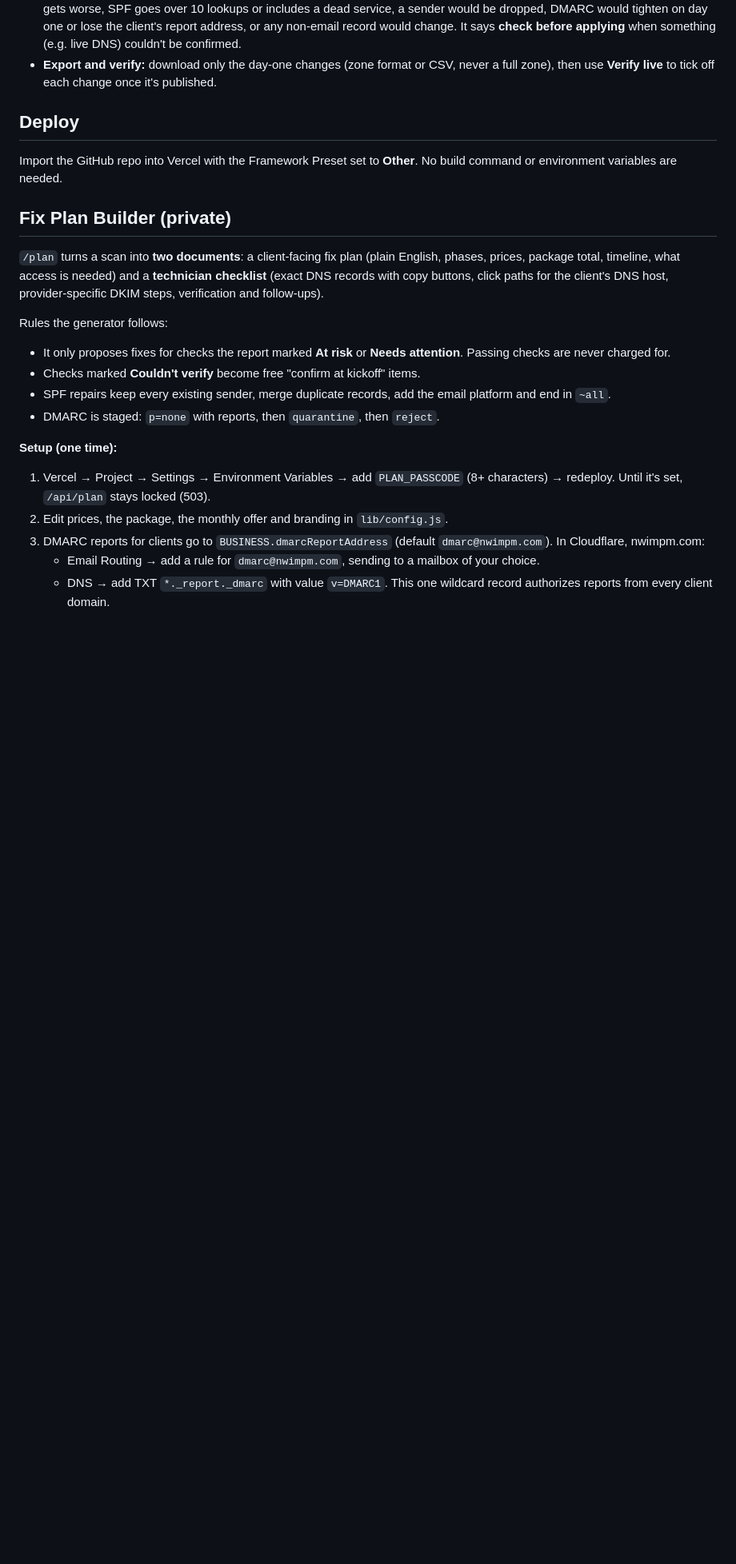
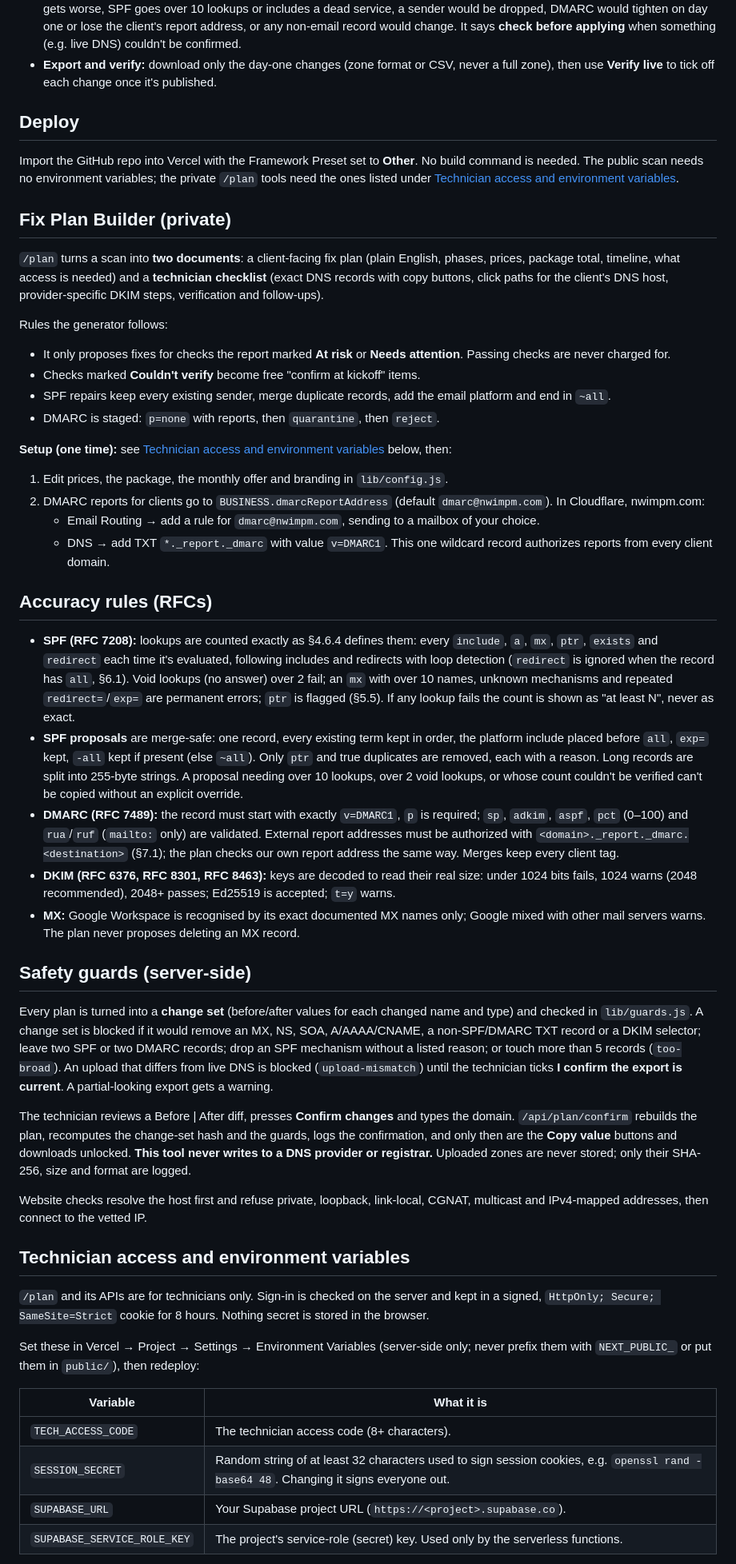
Before and after one commit to jvonholdt19/Office-Tech-Health-Check, a Markdown page: README.md, the part around one of its changes. Shown at 80% size. Drawn GitHub-style; blank space fills up the shorter version.

Commit message:
Docs: accuracy rules, safety guards, technician access and env vars
Documents TECH_ACCESS_CODE, SESSION_SECRET, SUPABASE_URL and
SUPABASE_SERVICE_ROLE_KEY, the Supabase migration, the migration from
PLAN_PASSCODE, the server-side guards and the RFC rules the checks follow.

Co-Authored-By: Claude Opus 5.5 <noreply@anthropic.com>
Claude-Session: https://claude.ai/code/session_019M9hG1b1VNoqDDdZuuN1Am

```diff
--- a/README.md
+++ b/README.md
@@ -39,7 +39,7 @@ npm test                             # 64 unit tests, no network needed
 
 ## Deploy
 
-Import the GitHub repo into Vercel with the Framework Preset set to **Other**. No build command or environment variables are needed.
+Import the GitHub repo into Vercel with the Framework Preset set to **Other**. No build command is needed. The public scan needs no environment variables; the private `/plan` tools need the ones listed under [Technician access and environment variables](#technician-access-and-environment-variables).
 
 ## Fix Plan Builder (private)
 
@@ -51,9 +51,38 @@ Rules the generator follows:
 - SPF repairs keep every existing sender, merge duplicate records, add the email platform and end in `~all`.
 - DMARC is staged: `p=none` with reports, then `quarantine`, then `reject`.
 
-**Setup (one time):**
-1. Vercel → Project → Settings → Environment Variables → add `PLAN_PASSCODE` (8+ characters) → redeploy. Until it's set, `/api/plan` stays locked (503).
-2. Edit prices, the package, the monthly offer and branding in `lib/config.js`.
-3. DMARC reports for clients go to `BUSINESS.dmarcReportAddress` (default `dmarc@nwimpm.com`). In Cloudflare, nwimpm.com:
+**Setup (one time):** see [Technician access and environment variables](#technician-access-and-environment-variables) below, then:
+1. Edit prices, the package, the monthly offer and branding in `lib/config.js`.
+2. DMARC reports for clients go to `BUSINESS.dmarcReportAddress` (default `dmarc@nwimpm.com`). In Cloudflare, nwimpm.com:
    - Email Routing → add a rule for `dmarc@nwimpm.com`, sending to a mailbox of your choice.
    - DNS → add TXT `*._report._dmarc` with value `v=DMARC1`. This one wildcard record authorizes reports from every client domain.
+
+## Accuracy rules (RFCs)
+
+- **SPF (RFC 7208):** lookups are counted exactly as §4.6.4 defines them: every `include`, `a`, `mx`, `ptr`, `exists` and `redirect` each time it's evaluated, following includes and redirects with loop detection (`redirect` is ignored when the record has `all`, §6.1). Void lookups (no answer) over 2 fail; an `mx` with over 10 names, unknown mechanisms and repeated `redirect=`/`exp=` are permanent errors; `ptr` is flagged (§5.5). If any lookup fails the count is shown as "at least N", never as exact.
+- **SPF proposals** are merge-safe: one record, every existing term kept in order, the platform include placed before `all`, `exp=` kept, `-all` kept if present (else `~all`). Only `ptr` and true duplicates are removed, each with a reason. Long records are split into 255-byte strings. A proposal needing over 10 lookups, over 2 void lookups, or whose count couldn't be verified can't be copied without an explicit override.
+- **DMARC (RFC 7489):** the record must start with exactly `v=DMARC1`, `p` is required; `sp`, `adkim`, `aspf`, `pct` (0–100) and `rua`/`ruf` (`mailto:` only) are validated. External report addresses must be authorized with `<domain>._report._dmarc.<destination>` (§7.1); the plan checks our own report address the same way. Merges keep every client tag.
+- **DKIM (RFC 6376, RFC 8301, RFC 8463):** keys are decoded to read their real size: under 1024 bits fails, 1024 warns (2048 recommended), 2048+ passes; Ed25519 is accepted; `t=y` warns.
+- **MX:** Google Workspace is recognised by its exact documented MX names only; Google mixed with other mail servers warns. The plan never proposes deleting an MX record.
+
+## Safety guards (server-side)
+
+Every plan is turned into a **change set** (before/after values for each changed name and type) and checked in `lib/guards.js`. A change set is blocked if it would remove an MX, NS, SOA, A/AAAA/CNAME, a non-SPF/DMARC TXT record or a DKIM selector; leave two SPF or two DMARC records; drop an SPF mechanism without a listed reason; or touch more than 5 records (`too-broad`). An upload that differs from live DNS is blocked (`upload-mismatch`) until the technician ticks **I confirm the export is current**. A partial-looking export gets a warning.
+
+The technician reviews a Before | After diff, presses **Confirm changes** and types the domain. `/api/plan/confirm` rebuilds the plan, recomputes the change-set hash and the guards, logs the confirmation, and only then are the **Copy value** buttons and downloads unlocked. **This tool never writes to a DNS provider or registrar.** Uploaded zones are never stored; only their SHA-256, size and format are logged.
+
+Website checks resolve the host first and refuse private, loopback, link-local, CGNAT, multicast and IPv4-mapped addresses, then connect to the vetted IP.
+
+## Technician access and environment variables
+
+`/plan` and its APIs are for technicians only. Sign-in is checked on the server and kept in a signed, `HttpOnly; Secure; SameSite=Strict` cookie for 8 hours. Nothing secret is stored in the browser.
+
+Set these in Vercel → Project → Settings → Environment Variables (server-side only; never prefix them with `NEXT_PUBLIC_` or put them in `public/`), then redeploy:
+
+| Variable | What it is |
+|---|---|
+| `TECH_ACCESS_CODE` | The technician access code (8+ characters). |
+| `SESSION_SECRET` | Random string of at least 32 characters used to sign session cookies, e.g. `openssl rand -base64 48`. Changing it signs everyone out. |
+| `SUPABASE_URL` | Your Supabase project URL (`https://<project>.supabase.co`). |
+| `SUPABASE_SERVICE_ROLE_KEY` | The project's service-role (secret) key. Used only by the serverless functions. |
+
```
Also changed, not shown: other parts of README.md (+8 -2 lines).
